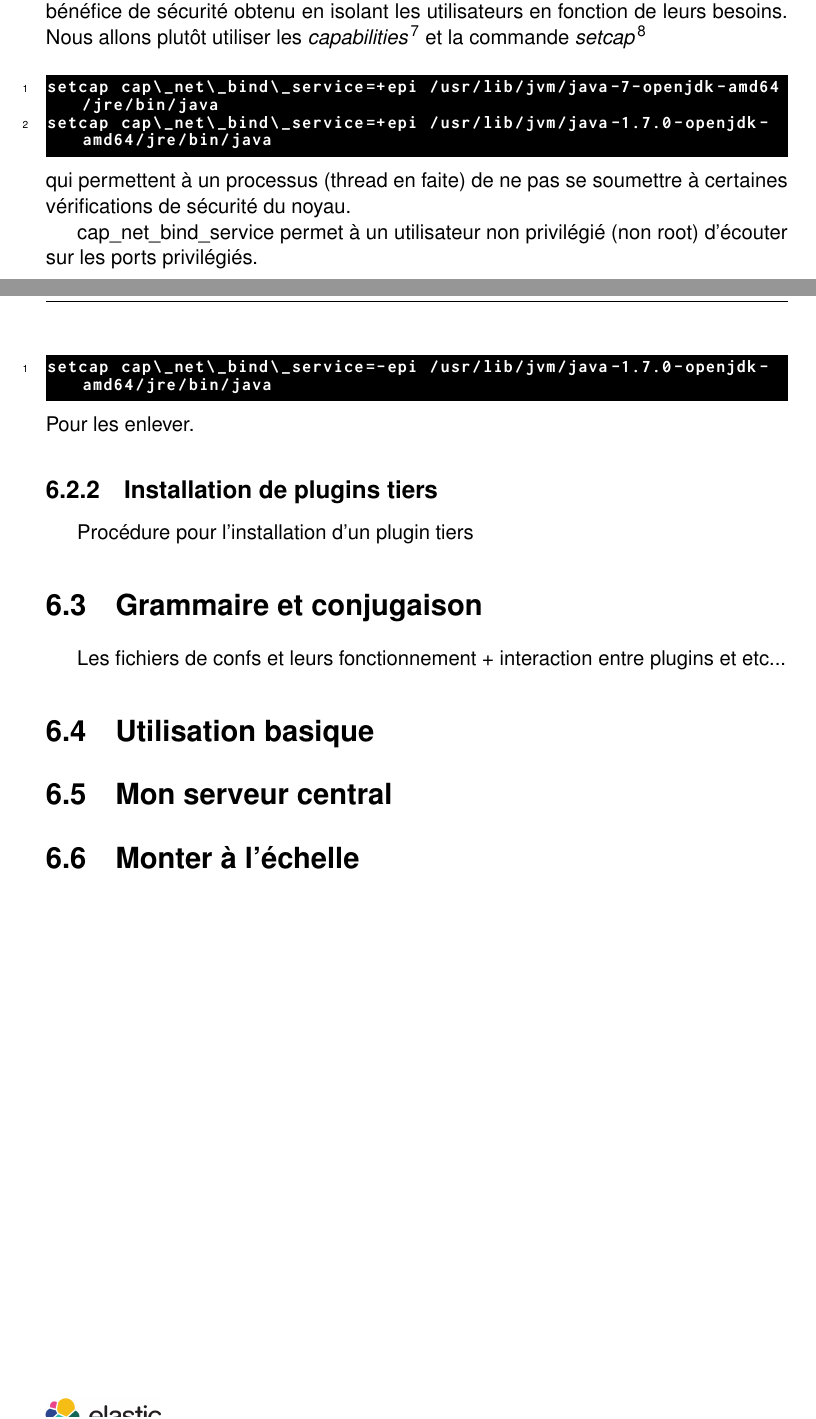
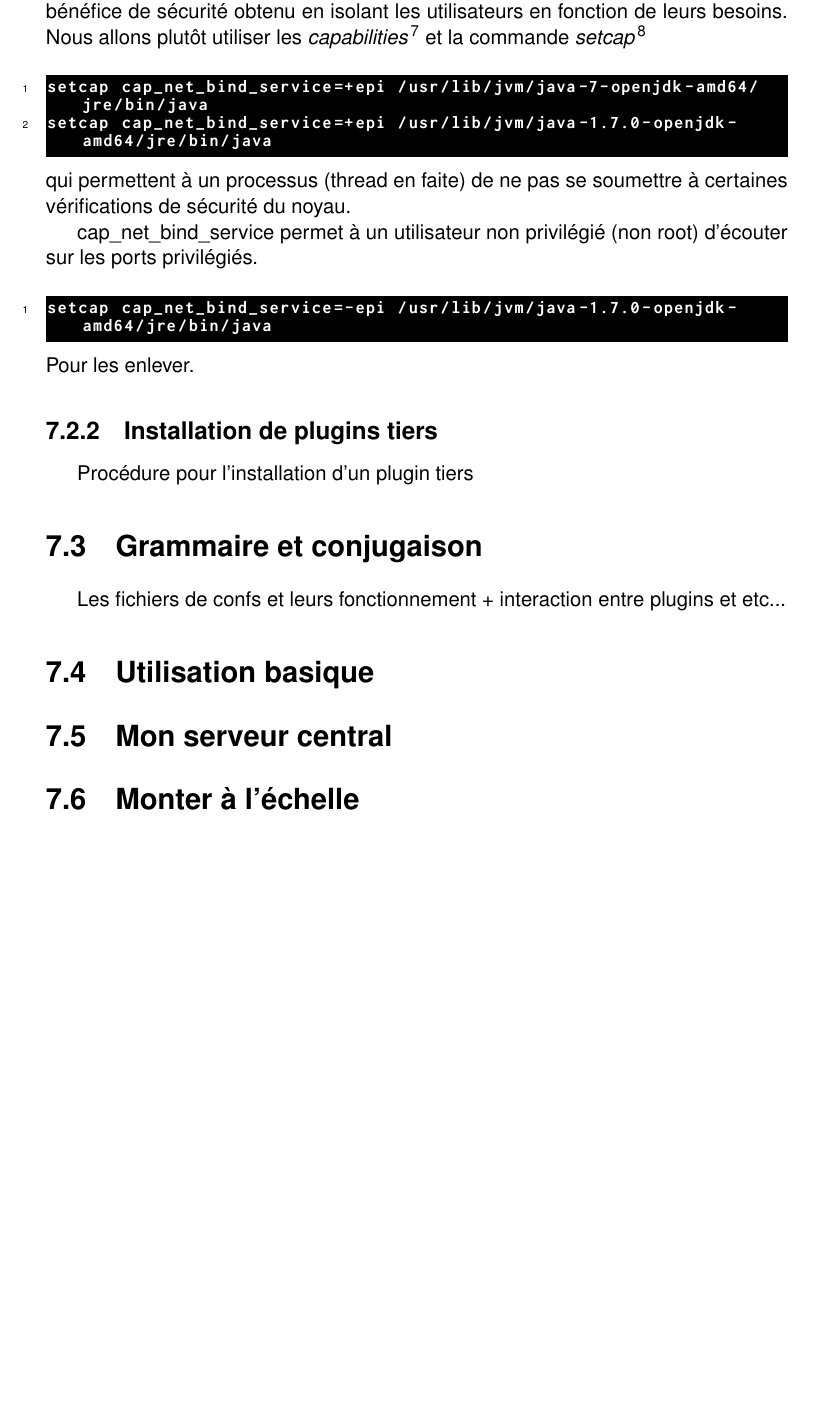
Before and after one commit to Neodiablow/rapport-ciril, a LaTeX document (rapport/rapport.tex, which reads rapport/logstash.tex): two parts of pages 23 and 24 of 28 before the commit and part of page 24 of 28 after it, the two joined at a grey line, cut so that both start at the same text, the shorter picture padded with empty space. Compiled offline with pdfLaTeX.

```diff
--- a/rapport/logstash.tex
+++ b/rapport/logstash.tex
@@ -166,8 +163,8 @@
 \emph{capabilities}\footnote{\url{http://man7.org/linux/man-pages/man7/capabilities.7.html}}
 et la commande \emph{setcap}\footnote{\url{https://github.com/elastic/logstash/issues/1587}}
 \begin{lstlisting}[style=code,label={lst:setcapabilities}]
-setcap cap\_net\_bind\_service=+epi /usr/lib/jvm/java-7-openjdk-amd64/jre/bin/java
-setcap cap\_net\_bind\_service=+epi /usr/lib/jvm/java-1.7.0-openjdk-amd64/jre/bin/java
+setcap cap_net_bind_service=+epi /usr/lib/jvm/java-7-openjdk-amd64/jre/bin/java
+setcap cap_net_bind_service=+epi /usr/lib/jvm/java-1.7.0-openjdk-amd64/jre/bin/java
 \end{lstlisting}
 qui permettent à un processus (thread en faite) de ne pas se soumettre à certaines
 vérifications de sécurité du noyau.
@@ -175,11 +172,9 @@
 cap\_net\_bind\_service permet à un utilisateur non privilégié (non root) d'écouter
 sur les ports privilégiés.
 \begin{lstlisting}[style=code,label={lst:unsetcapabilities}]
-setcap cap\_net\_bind\_service=-epi /usr/lib/jvm/java-1.7.0-openjdk-amd64/jre/bin/java
+setcap cap_net_bind_service=-epi /usr/lib/jvm/java-1.7.0-openjdk-amd64/jre/bin/java
 \end{lstlisting}
 Pour les enlever.
-
-
 
 
 \subsection{Installation de plugins tiers}
```
Also changed, not shown: rapport/rapport.tex (+1 -0 lines), rapport/logstash.tex (3 more changed lines).
